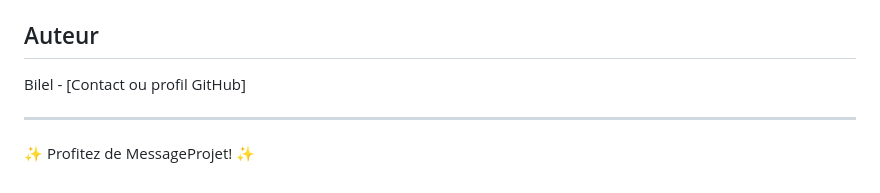
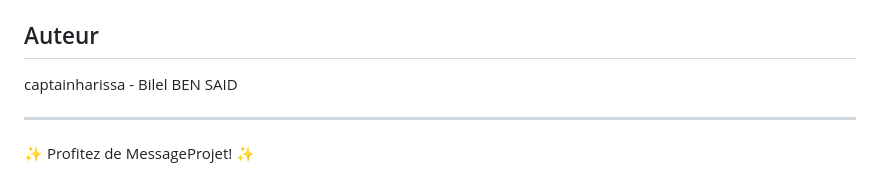
Before and after one commit to captainharissa/MessageApplicationSpringBoot, a Markdown page: README.md, the part around the change. Drawn GitHub-style.

```diff
--- a/README.md
+++ b/README.md
@@ -83,7 +83,7 @@ Les contributions sont les bienvenues! Merci de suivre ces étapes:
 Ce projet est sous licence MIT. Voir le fichier `LICENSE` pour plus de détails.
 
 ## Auteur
-Bilel - [Contact ou profil GitHub]
+captainharissa - Bilel BEN SAID
 
 ---
 
```
